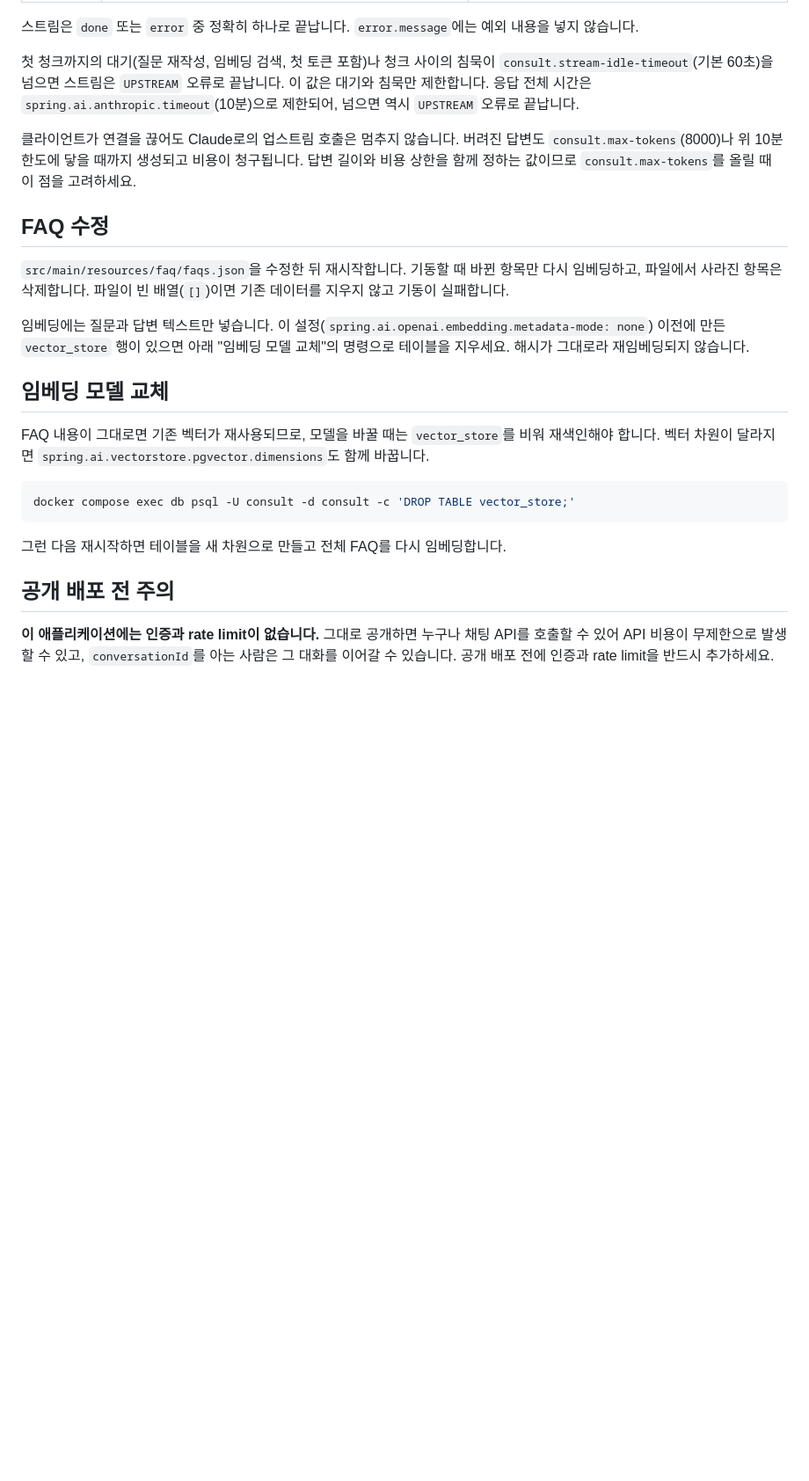
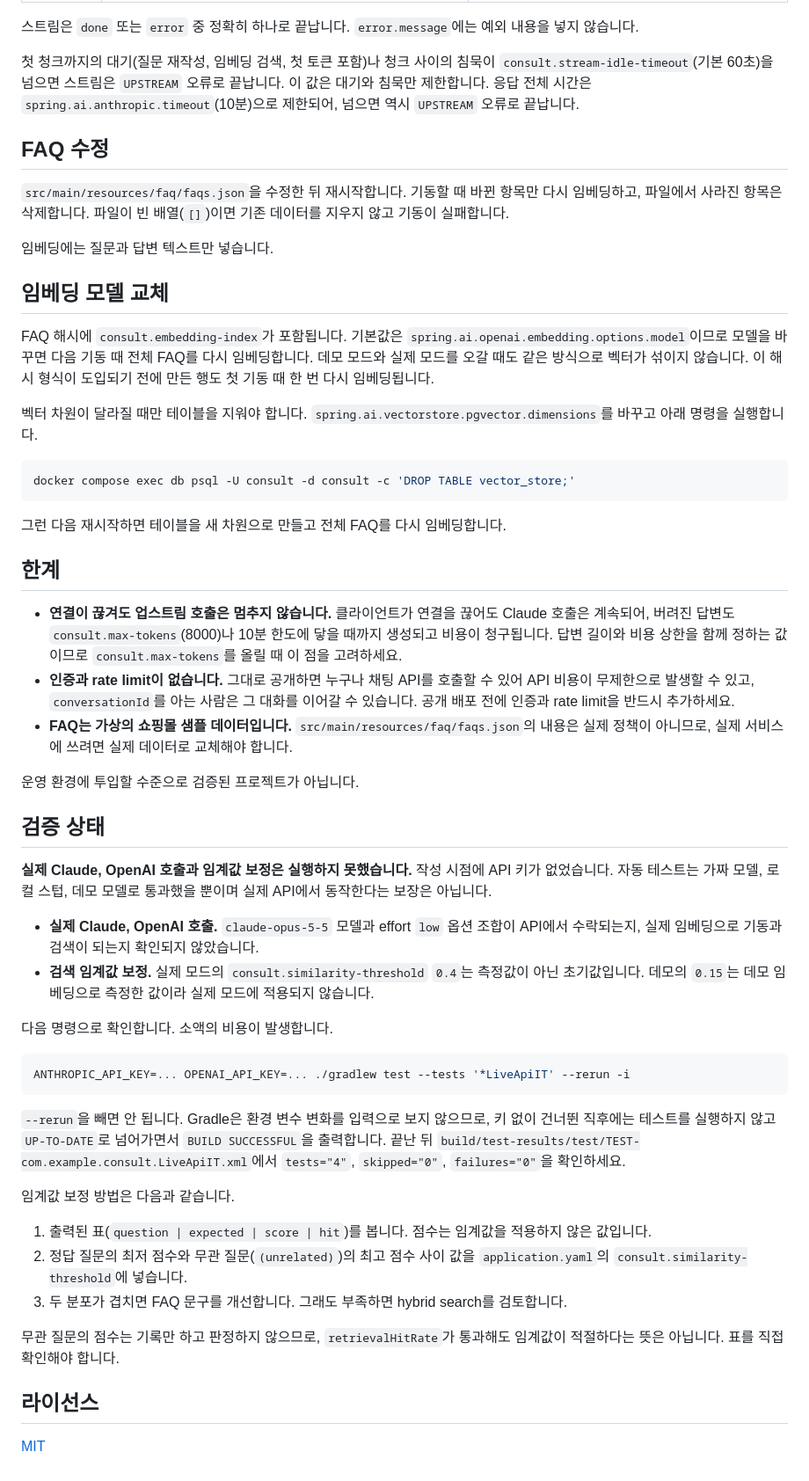
Before and after one commit to toyunity/ai-logistics-control-tower, a Markdown page: README.md, the part around one of its changes. Shown at 88% size. Drawn GitHub-style; blank space fills up the shorter version.

````diff
--- a/README.md
+++ b/README.md
@@ -78,17 +108,17 @@ POST이므로 브라우저에서는 `EventSource`가 아니라 `fetch`와 stream
 
 첫 청크까지의 대기(질문 재작성, 임베딩 검색, 첫 토큰 포함)나 청크 사이의 침묵이 `consult.stream-idle-timeout`(기본 60초)을 넘으면 스트림은 `UPSTREAM` 오류로 끝납니다. 이 값은 대기와 침묵만 제한합니다. 응답 전체 시간은 `spring.ai.anthropic.timeout`(10분)으로 제한되어, 넘으면 역시 `UPSTREAM` 오류로 끝납니다.
 
-클라이언트가 연결을 끊어도 Claude로의 업스트림 호출은 멈추지 않습니다. 버려진 답변도 `consult.max-tokens`(8000)나 위 10분 한도에 닿을 때까지 생성되고 비용이 청구됩니다. 답변 길이와 비용 상한을 함께 정하는 값이므로 `consult.max-tokens`를 올릴 때 이 점을 고려하세요.
-
 ## FAQ 수정
 
 `src/main/resources/faq/faqs.json`을 수정한 뒤 재시작합니다. 기동할 때 바뀐 항목만 다시 임베딩하고, 파일에서 사라진 항목은 삭제합니다. 파일이 빈 배열(`[]`)이면 기존 데이터를 지우지 않고 기동이 실패합니다.
 
-임베딩에는 질문과 답변 텍스트만 넣습니다. 이 설정(`spring.ai.openai.embedding.metadata-mode: none`) 이전에 만든 `vector_store` 행이 있으면 아래 "임베딩 모델 교체"의 명령으로 테이블을 지우세요. 해시가 그대로라 재임베딩되지 않습니다.
+임베딩에는 질문과 답변 텍스트만 넣습니다.
 
 ## 임베딩 모델 교체
 
-FAQ 내용이 그대로면 기존 벡터가 재사용되므로, 모델을 바꿀 때는 `vector_store`를 비워 재색인해야 합니다. 벡터 차원이 달라지면 `spring.ai.vectorstore.pgvector.dimensions`도 함께 바꿉니다.
+FAQ 해시에 `consult.embedding-index`가 포함됩니다. 기본값은 `spring.ai.openai.embedding.options.model`이므로 모델을 바꾸면 다음 기동 때 전체 FAQ를 다시 임베딩합니다. 데모 모드와 실제 모드를 오갈 때도 같은 방식으로 벡터가 섞이지 않습니다. 이 해시 형식이 도입되기 전에 만든 행도 첫 기동 때 한 번 다시 임베딩됩니다.
+
+벡터 차원이 달라질 때만 테이블을 지워야 합니다. `spring.ai.vectorstore.pgvector.dimensions`를 바꾸고 아래 명령을 실행합니다.
 
 ```bash
 docker compose exec db psql -U consult -d consult -c 'DROP TABLE vector_store;'
@@ -96,6 +126,37 @@ docker compose exec db psql -U consult -d consult -c 'DROP TABLE vector_store;'
 
 그런 다음 재시작하면 테이블을 새 차원으로 만들고 전체 FAQ를 다시 임베딩합니다.
 
-## 공개 배포 전 주의
+## 한계
 
-**이 애플리케이션에는 인증과 rate limit이 없습니다.** 그대로 공개하면 누구나 채팅 API를 호출할 수 있어 API 비용이 무제한으로 발생할 수 있고, `conversationId`를 아는 사람은 그 대화를 이어갈 수 있습니다. 공개 배포 전에 인증과 rate limit을 반드시 추가하세요.
+- **연결이 끊겨도 업스트림 호출은 멈추지 않습니다.** 클라이언트가 연결을 끊어도 Claude 호출은 계속되어, 버려진 답변도 `consult.max-tokens`(8000)나 10분 한도에 닿을 때까지 생성되고 비용이 청구됩니다. 답변 길이와 비용 상한을 함께 정하는 값이므로 `consult.max-tokens`를 올릴 때 이 점을 고려하세요.
+- **인증과 rate limit이 없습니다.** 그대로 공개하면 누구나 채팅 API를 호출할 수 있어 API 비용이 무제한으로 발생할 수 있고, `conversationId`를 아는 사람은 그 대화를 이어갈 수 있습니다. 공개 배포 전에 인증과 rate limit을 반드시 추가하세요.
+- **FAQ는 가상의 쇼핑몰 샘플 데이터입니다.** `src/main/resources/faq/faqs.json`의 내용은 실제 정책이 아니므로, 실제 서비스에 쓰려면 실제 데이터로 교체해야 합니다.
+
+운영 환경에 투입할 수준으로 검증된 프로젝트가 아닙니다.
+
+## 검증 상태
+
+**실제 Claude, OpenAI 호출과 임계값 보정은 실행하지 못했습니다.** 작성 시점에 API 키가 없었습니다. 자동 테스트는 가짜 모델, 로컬 스텁, 데모 모델로 통과했을 뿐이며 실제 API에서 동작한다는 보장은 아닙니다.
+
+- **실제 Claude, OpenAI 호출.** `claude-opus-5-5` 모델과 effort `low` 옵션 조합이 API에서 수락되는지, 실제 임베딩으로 기동과 검색이 되는지 확인되지 않았습니다.
+- **검색 임계값 보정.** 실제 모드의 `consult.similarity-threshold` `0.4`는 측정값이 아닌 초기값입니다. 데모의 `0.15`는 데모 임베딩으로 측정한 값이라 실제 모드에 적용되지 않습니다.
+
+다음 명령으로 확인합니다. 소액의 비용이 발생합니다.
+
+```bash
+ANTHROPIC_API_KEY=... OPENAI_API_KEY=... ./gradlew test --tests '*LiveApiIT' --rerun -i
+```
+
+`--rerun`을 빼면 안 됩니다. Gradle은 환경 변수 변화를 입력으로 보지 않으므로, 키 없이 건너뛴 직후에는 테스트를 실행하지 않고 `UP-TO-DATE`로 넘어가면서 `BUILD SUCCESSFUL`을 출력합니다. 끝난 뒤 `build/test-results/test/TEST-com.example.consult.LiveApiIT.xml`에서 `tests="4"`, `skipped="0"`, `failures="0"`을 확인하세요.
+
+임계값 보정 방법은 다음과 같습니다.
+
+1. 출력된 표(`question | expected | score | hit`)를 봅니다. 점수는 임계값을 적용하지 않은 값입니다.
+2. 정답 질문의 최저 점수와 무관 질문(`(unrelated)`)의 최고 점수 사이 값을 `application.yaml`의 `consult.similarity-threshold`에 넣습니다.
+3. 두 분포가 겹치면 FAQ 문구를 개선합니다. 그래도 부족하면 hybrid search를 검토합니다.
+
+무관 질문의 점수는 기록만 하고 판정하지 않으므로, `retrievalHitRate`가 통과해도 임계값이 적절하다는 뜻은 아닙니다. 표를 직접 확인해야 합니다.
+
+## 라이선스
+
+[MIT](LICENSE)
````
Also changed, not shown: other parts of README.md (+50 -20 lines), docs/images/chat-demo.png (added), 1 other file.
